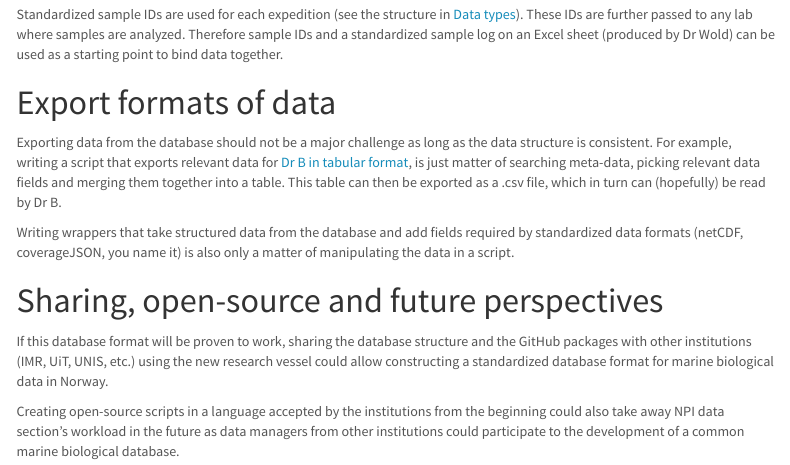
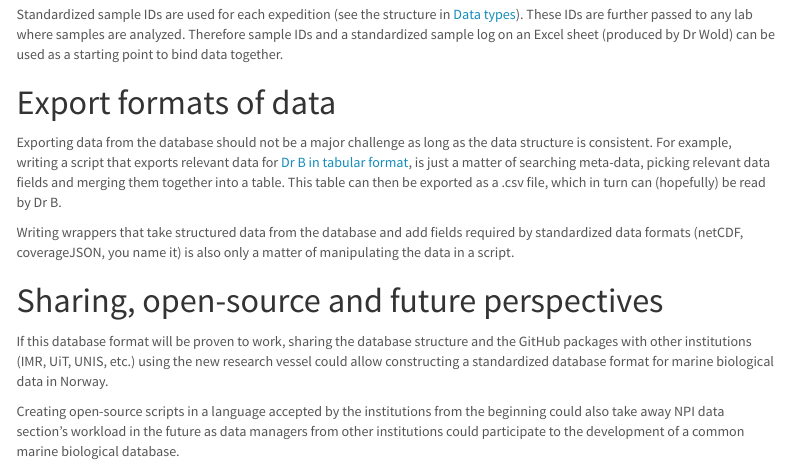
Before and after one commit to MikkoVihtakari/MarineDatabase, an R Markdown document (vignettes/MarineDatabase_development.Rmd): the page in a window 1100 px wide, from 6080 px down. Rendered offline with R 4.5, knitr and Pandoc, with nearby package versions; some code elsewhere in the file could not run offline; menus at the side of the page are left out.

Commit message:
Updated the developers guide

```diff
--- a/vignettes/MarineDatabase_development.Rmd
+++ b/vignettes/MarineDatabase_development.Rmd
@@ -213,7 +213,7 @@ Standardized sample IDs are used for each expedition (see the structure in [Data
 
 # Export formats of data
 
-Exporting data from the database should not be a major challenge as long as the data structure is consistent. For example, writing a script that exports relevant data for [Dr B in tabular format](#motivation), is just matter of searching meta-data, picking relevant data fields and merging them together into a table. This table can then be exported as a .csv file, which in turn can (hopefully) be read by Dr B.
+Exporting data from the database should not be a major challenge as long as the data structure is consistent. For example, writing a script that exports relevant data for [Dr B in tabular format](#motivation), is just a matter of searching meta-data, picking relevant data fields and merging them together into a table. This table can then be exported as a .csv file, which in turn can (hopefully) be read by Dr B.
 
 Writing wrappers that take structured data from the database and add fields required by standardized data formats (netCDF, coverageJSON, you name it) is also only a matter of manipulating the data in a script.
 
```
